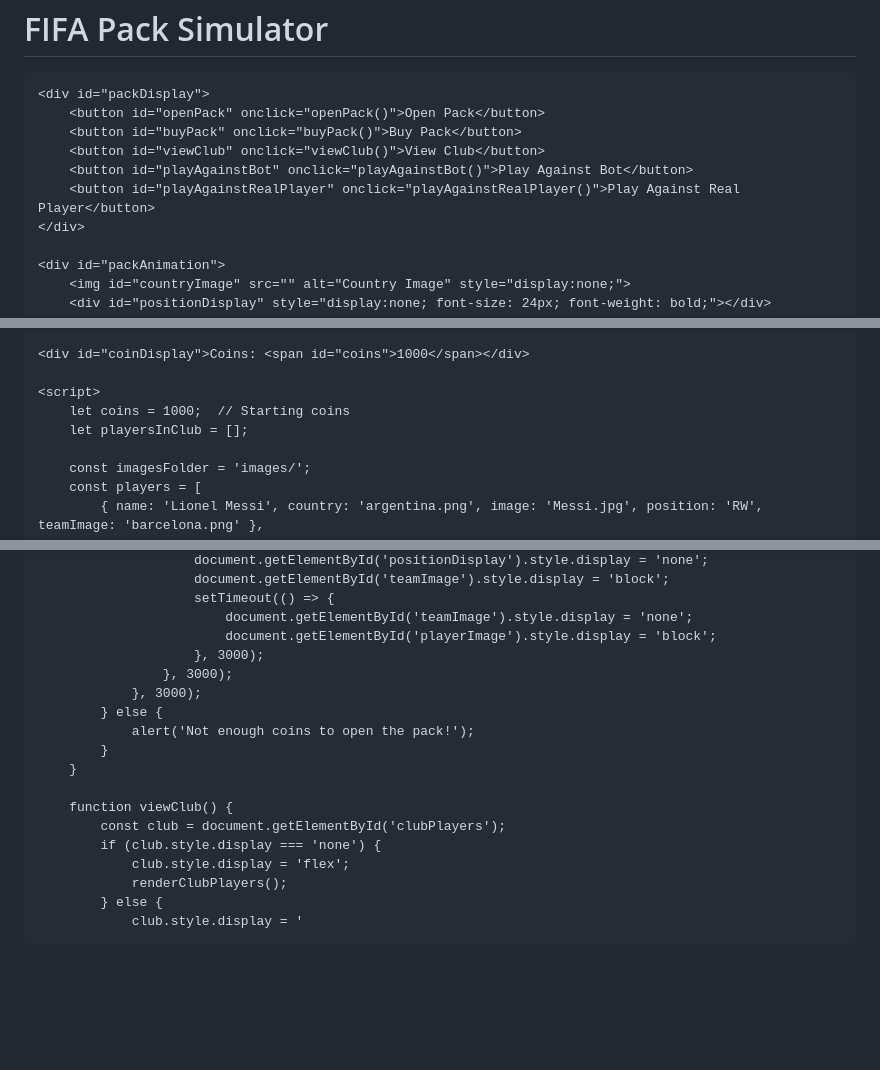
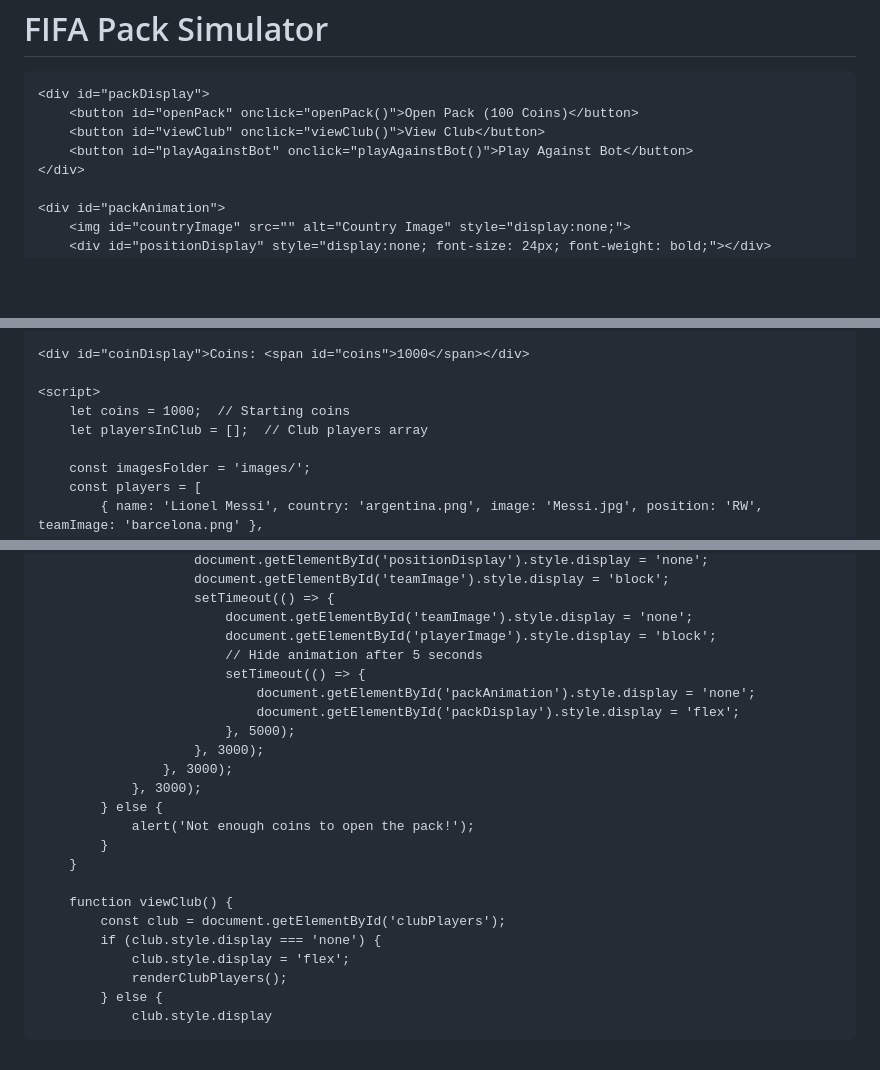
Before and after one commit to Jonny606/Nin, a Markdown page: README.md, 3 parts joined by grey strips. Rendered like a GitHub page; blank space fills up the shorter version.

```diff
--- a/README.md
+++ b/README.md
@@ -41,11 +41,9 @@
     <h1>FIFA Pack Simulator</h1>
 
     <div id="packDisplay">
-        <button id="openPack" onclick="openPack()">Open Pack</button>
-        <button id="buyPack" onclick="buyPack()">Buy Pack</button>
+        <button id="openPack" onclick="openPack()">Open Pack (100 Coins)</button>
         <button id="viewClub" onclick="viewClub()">View Club</button>
         <button id="playAgainstBot" onclick="playAgainstBot()">Play Against Bot</button>
-        <button id="playAgainstRealPlayer" onclick="playAgainstRealPlayer()">Play Against Real Player</button>
     </div>
 
     <div id="packAnimation">
@@ -63,7 +61,7 @@
 
     <script>
         let coins = 1000;  // Starting coins
-        let playersInClub = [];
+        let playersInClub = [];  // Club players array
 
         const imagesFolder = 'images/';
         const players = [
@@ -127,6 +125,11 @@
                         setTimeout(() => {
                             document.getElementById('teamImage').style.display = 'none';
                             document.getElementById('playerImage').style.display = 'block';
+                            // Hide animation after 5 seconds
+                            setTimeout(() => {
+                                document.getElementById('packAnimation').style.display = 'none';
+                                document.getElementById('packDisplay').style.display = 'flex';
+                            }, 5000);
                         }, 3000);
                     }, 3000);
                 }, 3000);
@@ -141,4 +144,4 @@
                 club.style.display = 'flex';
                 renderClubPlayers();
             } else {
-                club.style.display = '
+                club.style.display
```
Also changed, not shown: other parts of README.md (+1 -1 lines).
